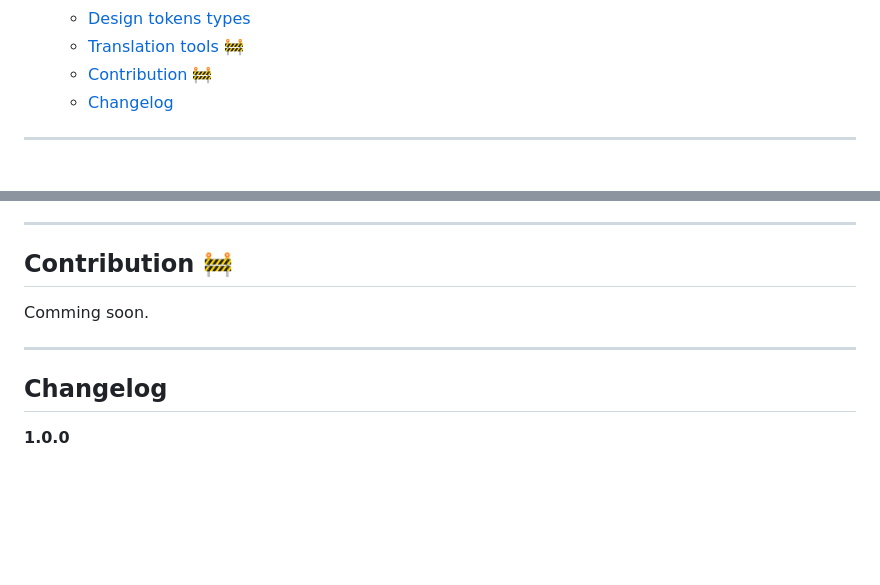
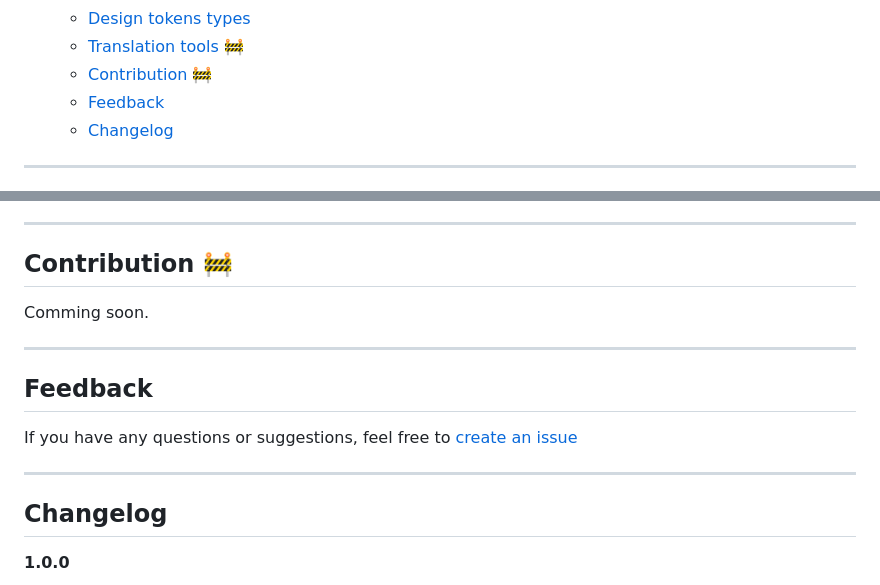
Before and after one commit to tokens-bruecke/figma-plugin, a Markdown page: README.md, 2 parts joined by grey strips. GitHub-like rendering; blank space fills up the shorter version.

```diff
--- a/README.md
+++ b/README.md
@@ -42,6 +42,7 @@ The plugin converts Figma variables into design-tokens JSON that are compatible
   - [Design tokens types](#design-tokens-types)
   - [Translation tools 🚧](#translation-tools-)
   - [Contribution 🚧](#contribution-)
+  - [Feedback](#feedback)
   - [Changelog](#changelog)
 
 ---
@@ -395,6 +396,12 @@ Comming soon.
 
 ---
 
+## Feedback
+
+If you have any questions or suggestions, feel free to [create an issue](https://github.com/tokens-bruecke/figma-plugin/issues)
+
+---
+
 ## Changelog
 
 **1.0.0**
```
